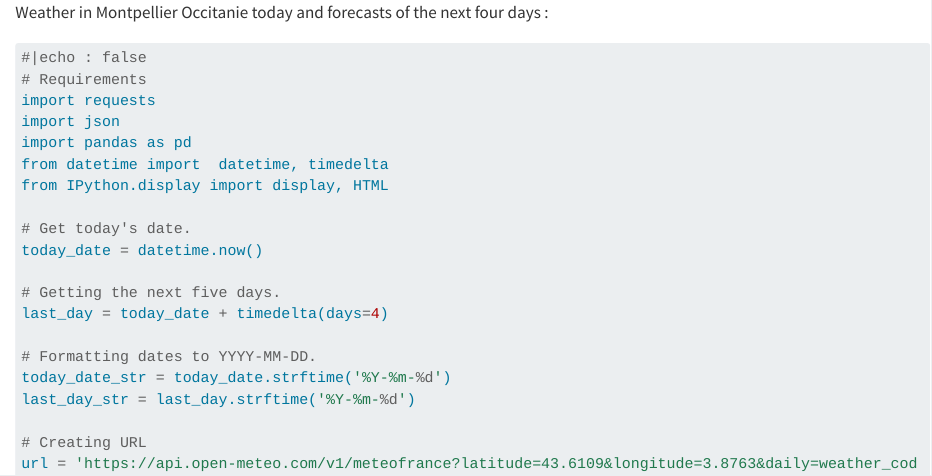
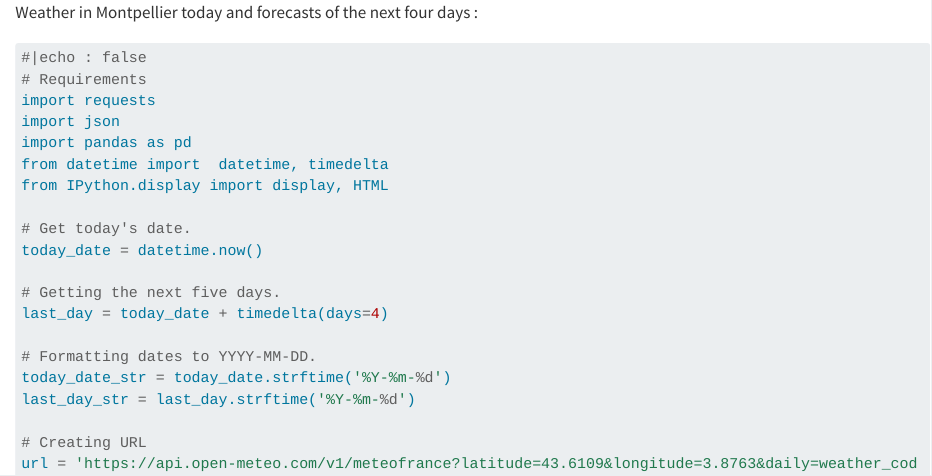
Before and after one commit to zakariakhodrium/WeatherMTP, a Quarto document (index.qmd): the page in a window 1100 px wide, from its top. Rendered offline with R 4.5, knitr and Pandoc in place of Quarto, with nearby package versions; some code elsewhere in the file could not run offline; long lines of code are wrapped.

Commit message:
last touches

````diff
--- a/_quarto.yml
+++ b/_quarto.yml
@@ -3,7 +3,6 @@ project:
   output-dir:  docs
   render :
     - index.qmd
-    - about.qmd
 website:
   title: "Weather in Montpellier"
   navbar:
@@ -11,10 +10,7 @@ website:
     - icon : github
     href: https://github.com/zakariakhodrium/WeatherMTP
     text : Github
-    left:
-      - href: index.qmd
-        text: Home
-      - about.qmd
+
 
 format:
   html:
--- a/index.qmd
+++ b/index.qmd
@@ -1,5 +1,5 @@
 
-Weather in Montpellier Occitanie today and forecasts of the next four days :
+Weather in Montpellier today and forecasts of the next four days :
 
 ```{python}
 #|echo : false
````
Also changed, not shown: about.qmd (deleted, +0 -4 lines), docs/robots.txt (deleted), docs/search.json, 2 other files.
